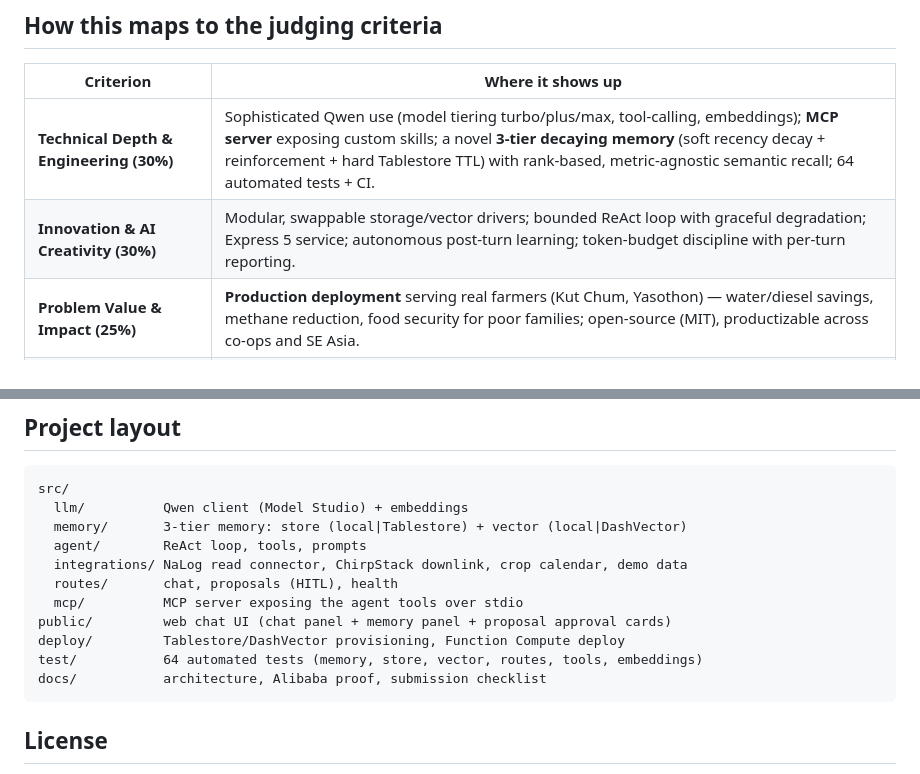
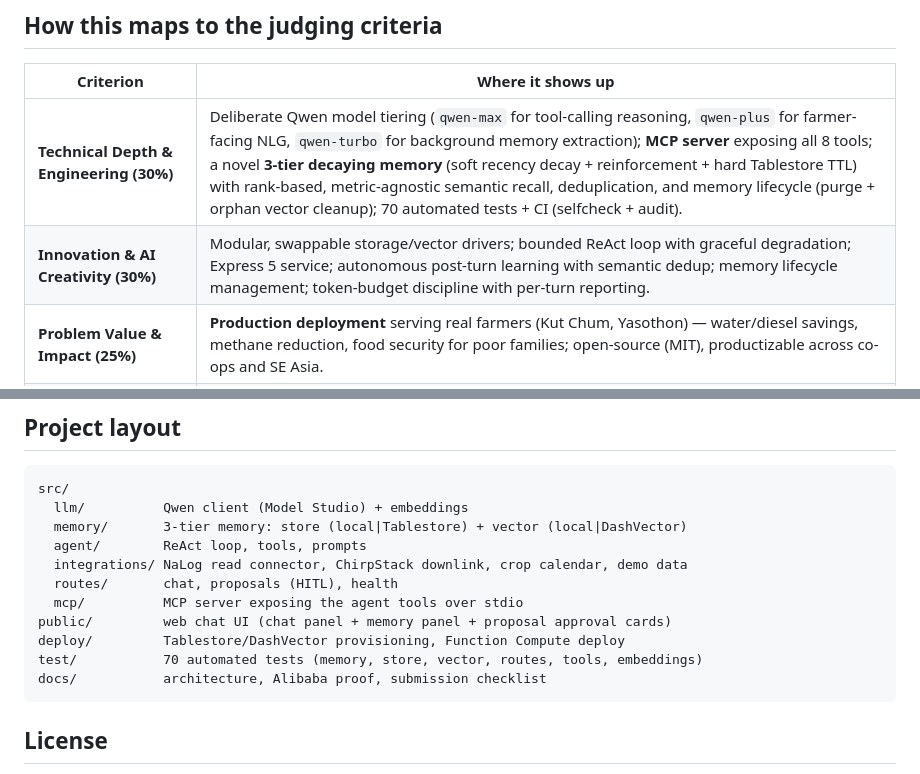
Before and after one commit to khawtech/nalog-agent, a Markdown page: README.md, 2 parts joined by grey strips. GitHub-like rendering.

````diff
--- a/README.md
+++ b/README.md
@@ -192,8 +206,8 @@ This project qualifies for **both** hackathon tracks:
 
 | Criterion | Where it shows up |
 |---|---|
-| **Technical Depth & Engineering (30%)** | Sophisticated Qwen use (model tiering turbo/plus/max, tool-calling, embeddings); **MCP server** exposing custom skills; a novel **3-tier decaying memory** (soft recency decay + reinforcement + hard Tablestore TTL) with rank-based, metric-agnostic semantic recall; 64 automated tests + CI. |
-| **Innovation & AI Creativity (30%)** | Modular, swappable storage/vector drivers; bounded ReAct loop with graceful degradation; Express 5 service; autonomous post-turn learning; token-budget discipline with per-turn reporting. |
+| **Technical Depth & Engineering (30%)** | Deliberate Qwen model tiering (`qwen-max` for tool-calling reasoning, `qwen-plus` for farmer-facing NLG, `qwen-turbo` for background memory extraction); **MCP server** exposing all 8 tools; a novel **3-tier decaying memory** (soft recency decay + reinforcement + hard Tablestore TTL) with rank-based, metric-agnostic semantic recall, deduplication, and memory lifecycle (purge + orphan vector cleanup); 70 automated tests + CI (selfcheck + audit). |
+| **Innovation & AI Creativity (30%)** | Modular, swappable storage/vector drivers; bounded ReAct loop with graceful degradation; Express 5 service; autonomous post-turn learning with semantic dedup; memory lifecycle management; token-budget discipline with per-turn reporting. |
 | **Problem Value & Impact (25%)** | **Production deployment** serving real farmers (Kut Chum, Yasothon) — water/diesel savings, methane reduction, food security for poor families; open-source (MIT), productizable across co-ops and SE Asia. |
 | **Presentation & Documentation (15%)** | Architecture diagram (Mermaid), per-turn token + recalled-memory visualisation in the UI, full docs (`README`, `docs/ARCHITECTURE.md`, `docs/proof-of-alibaba-deployment.md`), [blog post](https://albertoroura.com/adding-qwen-powered-memory-augmented-agent-to-nalog-platform/). |
 
@@ -209,7 +223,7 @@ src/
   mcp/          MCP server exposing the agent tools over stdio
 public/         web chat UI (chat panel + memory panel + proposal approval cards)
 deploy/         Tablestore/DashVector provisioning, Function Compute deploy
-test/           64 automated tests (memory, store, vector, routes, tools, embeddings)
+test/           70 automated tests (memory, store, vector, routes, tools, embeddings)
 docs/           architecture, Alibaba proof, submission checklist
 ```
 
````
Also changed, not shown: other parts of README.md (+21 -7 lines), docs/ARCHITECTURE.md (+34 -9 lines), docs/proof-of-alibaba-deployment.md (+2 -1 lines).
